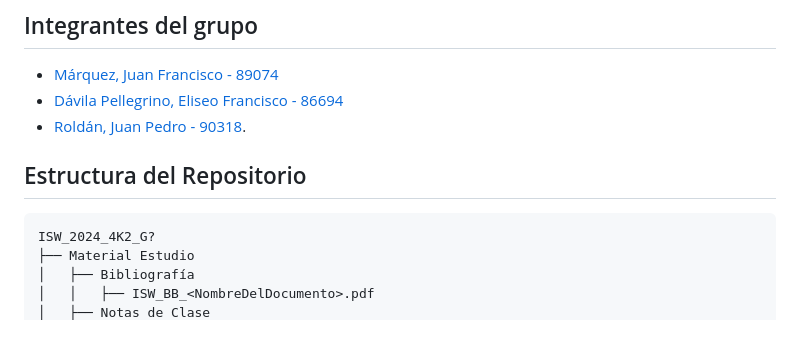
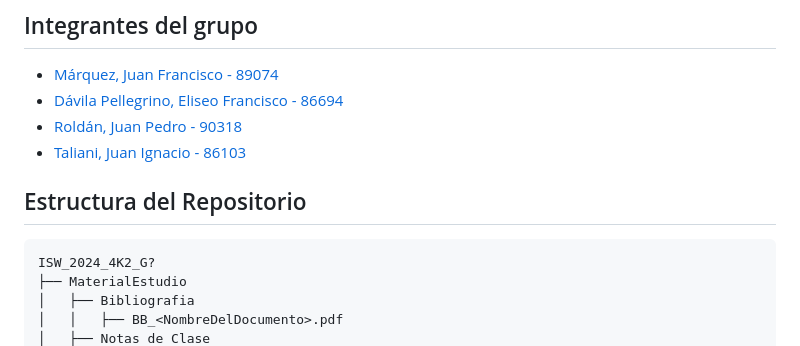
Before and after one commit to juanfmarquez/ISW_2024_4K2_G5, a Markdown page: README.md, the part around the change printed below. Rendered like a GitHub page.

````diff
--- a/README.md
+++ b/README.md
@@ -11,7 +11,8 @@ Este repositorio será usado por los integrantes del grupo a lo largo del cursad
 
 - [Márquez, Juan Francisco - 89074](https://github.com/juanfmarquez)
 - [Dávila Pellegrino, Eliseo Francisco - 86694](https://github.com/eliseodavila)
-- [Roldán, Juan Pedro - 90318](https://github.com/juanro03).
+- [Roldán, Juan Pedro - 90318](https://github.com/juanro03)
+- [Taliani, Juan Ignacio - 86103](https://github.com/JuanIgnacioTaliani)
 
 
 
@@ -22,7 +23,7 @@ Este repositorio será usado por los integrantes del grupo a lo largo del cursad
 
 ```
 ISW_2024_4K2_G?
-├── Material Estudio
-│   ├── Bibliografía
-│   │   ├── ISW_BB_<NombreDelDocumento>.pdf
+├── MaterialEstudio
+│   ├── Bibliografia
+│   │   ├── BB_<NombreDelDocumento>.pdf
 │   ├── Notas de Clase
````
Also changed, not shown: other parts of README.md (+36 -34 lines).
